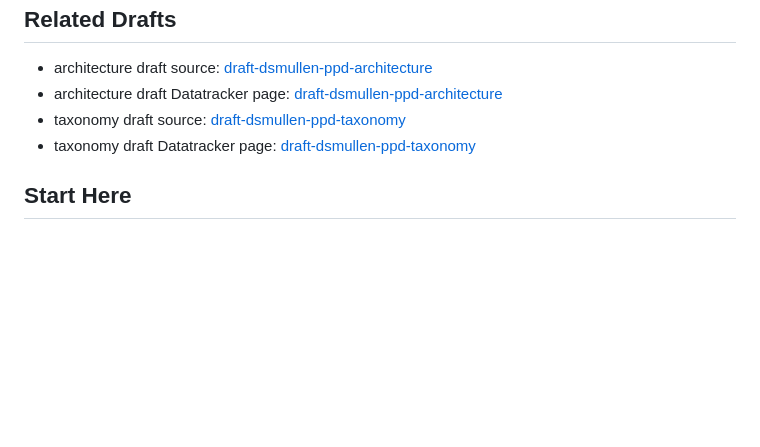
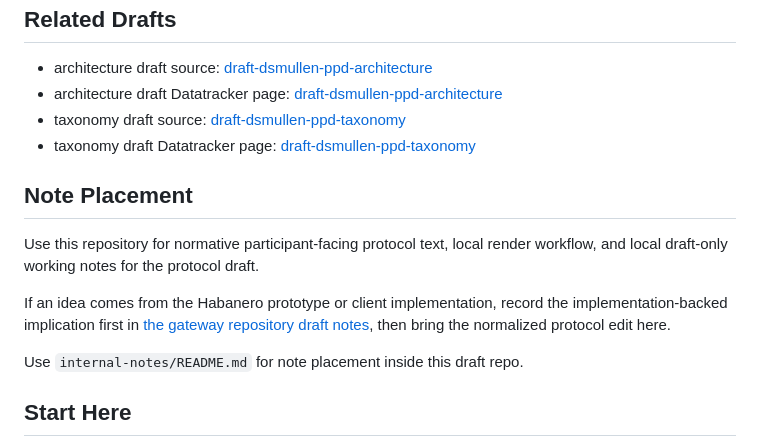
Before and after one commit to drspangle/draft-dsmullen-ppd-protocol, a Markdown page: README.md, the part around the change. Rendered like a GitHub page; blank space fills up the shorter version.

Commit message:
Clarify protocol note-routing workflow

```diff
--- a/README.md
+++ b/README.md
@@ -42,6 +42,18 @@ Validation steps for this repository are in [WORKSTATION-VALIDATION.md](WORKSTAT
 - taxonomy draft source: [draft-dsmullen-ppd-taxonomy](https://github.com/drspangle/draft-dsmullen-ppd-taxonomy)
 - taxonomy draft Datatracker page: [draft-dsmullen-ppd-taxonomy](https://datatracker.ietf.org/doc/draft-dsmullen-ppd-taxonomy)
 
+## Note Placement
+
+Use this repository for normative participant-facing protocol text, local
+render workflow, and local draft-only working notes for the protocol draft.
+
+If an idea comes from the Habanero prototype or client implementation, record
+the implementation-backed implication first in
+[the gateway repository draft notes](https://code.cablelabs.com/cablelabs/security-evolution/federated-identity-authentication-and-privacy/user-centric-privacy/habanero-ppd-gateway/-/blob/main/draft-notes/ppd-internet-draft-notes.md),
+then bring the normalized protocol edit here.
+
+Use `internal-notes/README.md` for note placement inside this draft repo.
+
 ## Start Here
 
 1. Bootstrap the local render workflow with `python3 scripts/setup_draft_workstation.py bootstrap`.
```
Also changed, not shown: internal-notes/README.md (+6 -0 lines).
